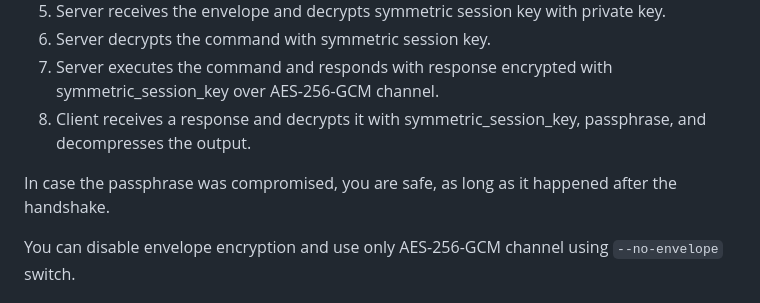
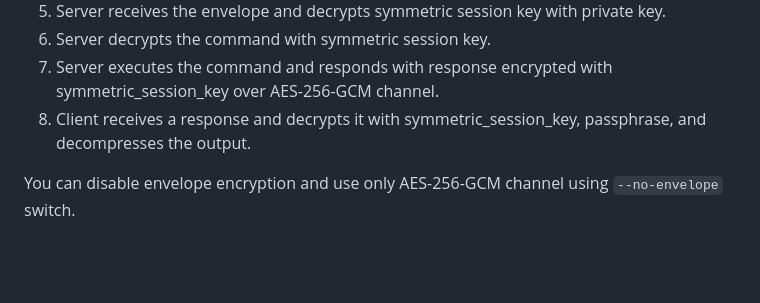
Before and after one commit to krystianbajno/uplink, a Markdown page: README.md, the part around the change. GitHub-like rendering; blank space fills up the shorter version.

```diff
--- a/README.md
+++ b/README.md
@@ -14,8 +14,6 @@
 6. Server decrypts the command with symmetric session key.
 7. Server executes the command and responds with response encrypted with symmetric_session_key over AES-256-GCM channel.
 8. Client receives a response and decrypts it with symmetric_session_key, passphrase, and decompresses the output.
-
-In case the passphrase was compromised, you are safe, as long as it happened after the handshake.
 
 You can disable envelope encryption and use only AES-256-GCM channel using `--no-envelope` switch.
 
```
